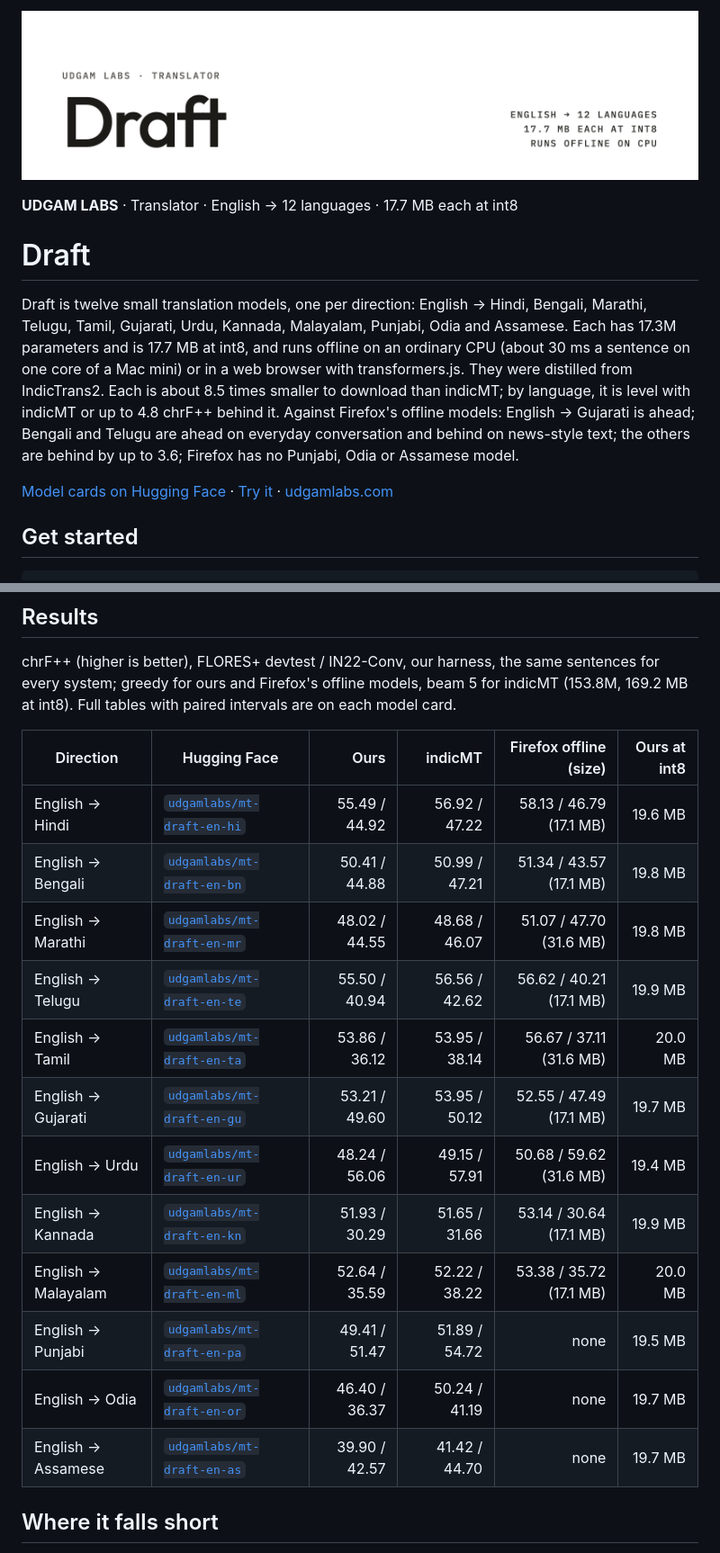
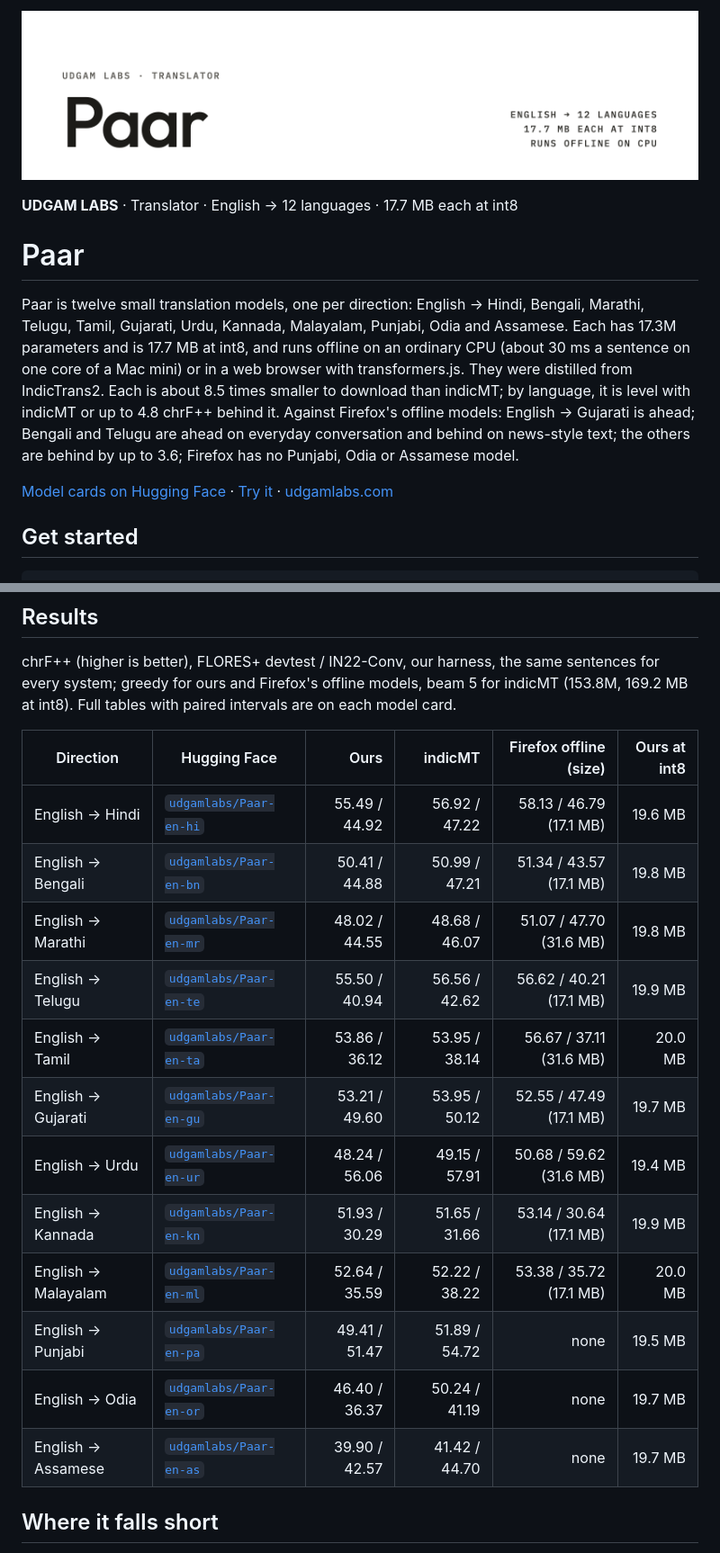
Before and after one commit to udgamlabs/paar, a Markdown page: README.md, 2 parts joined by grey strips. Shown at 90% size. Drawn GitHub-style; pictures changed too: assets/banner.png.

Commit message:
Name: Paar (16 Nov 2026); model repos udgamlabs/Paar-en-xx, Space udgamlabs/Paar
Co-Authored-By: Claude Opus 5.5 <noreply@anthropic.com>

```diff
--- a/README.md
+++ b/README.md
@@ -2,9 +2,9 @@
 
 **UDGAM LABS** · Translator · English → 12 languages · 17.7 MB each at int8
 
-# Draft
+# Paar
 
-Draft is twelve small translation models, one per direction: English → Hindi, Bengali, Marathi, Telugu, Tamil, Gujarati,
+Paar is twelve small translation models, one per direction: English → Hindi, Bengali, Marathi, Telugu, Tamil, Gujarati,
 Urdu, Kannada, Malayalam, Punjabi, Odia and Assamese. Each has 17.3M parameters and is 17.7 MB at int8, and runs
 offline on an ordinary CPU (about 30 ms a sentence on one core of a Mac mini) or in a web browser with
 transformers.js. They were distilled from IndicTrans2. Each is about 8.5 times smaller to download than indicMT;
@@ -66,18 +66,18 @@ on each model card.
 
 | Direction | Hugging Face | Ours | indicMT | Firefox offline (size) | Ours at int8 |
 |---|---|---:|---:|---:|---:|
-| English → Hindi | [`udgamlabs/mt-draft-en-hi`](https://huggingface.co/udgamlabs/mt-draft-en-hi) | 55.49 / 44.92 | 56.92 / 47.22 | 58.13 / 46.79 (17.1 MB) | 19.6 MB |
-| English → Bengali | [`udgamlabs/mt-draft-en-bn`](https://huggingface.co/udgamlabs/mt-draft-en-bn) | 50.41 / 44.88 | 50.99 / 47.21 | 51.34 / 43.57 (17.1 MB) | 19.8 MB |
-| English → Marathi | [`udgamlabs/mt-draft-en-mr`](https://huggingface.co/udgamlabs/mt-draft-en-mr) | 48.02 / 44.55 | 48.68 / 46.07 | 51.07 / 47.70 (31.6 MB) | 19.8 MB |
-| English → Telugu | [`udgamlabs/mt-draft-en-te`](https://huggingface.co/udgamlabs/mt-draft-en-te) | 55.50 / 40.94 | 56.56 / 42.62 | 56.62 / 40.21 (17.1 MB) | 19.9 MB |
-| English → Tamil | [`udgamlabs/mt-draft-en-ta`](https://huggingface.co/udgamlabs/mt-draft-en-ta) | 53.86 / 36.12 | 53.95 / 38.14 | 56.67 / 37.11 (31.6 MB) | 20.0 MB |
-| English → Gujarati | [`udgamlabs/mt-draft-en-gu`](https://huggingface.co/udgamlabs/mt-draft-en-gu) | 53.21 / 49.60 | 53.95 / 50.12 | 52.55 / 47.49 (17.1 MB) | 19.7 MB |
-| English → Urdu | [`udgamlabs/mt-draft-en-ur`](https://huggingface.co/udgamlabs/mt-draft-en-ur) | 48.24 / 56.06 | 49.15 / 57.91 | 50.68 / 59.62 (31.6 MB) | 19.4 MB |
-| English → Kannada | [`udgamlabs/mt-draft-en-kn`](https://huggingface.co/udgamlabs/mt-draft-en-kn) | 51.93 / 30.29 | 51.65 / 31.66 | 53.14 / 30.64 (17.1 MB) | 19.9 MB |
-| English → Malayalam | [`udgamlabs/mt-draft-en-ml`](https://huggingface.co/udgamlabs/mt-draft-en-ml) | 52.64 / 35.59 | 52.22 / 38.22 | 53.38 / 35.72 (17.1 MB) | 20.0 MB |
-| English → Punjabi | [`udgamlabs/mt-draft-en-pa`](https://huggingface.co/udgamlabs/mt-draft-en-pa) | 49.41 / 51.47 | 51.89 / 54.72 | none | 19.5 MB |
-| English → Odia | [`udgamlabs/mt-draft-en-or`](https://huggingface.co/udgamlabs/mt-draft-en-or) | 46.40 / 36.37 | 50.24 / 41.19 | none | 19.7 MB |
-| English → Assamese | [`udgamlabs/mt-draft-en-as`](https://huggingface.co/udgamlabs/mt-draft-en-as) | 39.90 / 42.57 | 41.42 / 44.70 | none | 19.7 MB |
+| English → Hindi | [`udgamlabs/Paar-en-hi`](https://huggingface.co/udgamlabs/Paar-en-hi) | 55.49 / 44.92 | 56.92 / 47.22 | 58.13 / 46.79 (17.1 MB) | 19.6 MB |
+| English → Bengali | [`udgamlabs/Paar-en-bn`](https://huggingface.co/udgamlabs/Paar-en-bn) | 50.41 / 44.88 | 50.99 / 47.21 | 51.34 / 43.57 (17.1 MB) | 19.8 MB |
+| English → Marathi | [`udgamlabs/Paar-en-mr`](https://huggingface.co/udgamlabs/Paar-en-mr) | 48.02 / 44.55 | 48.68 / 46.07 | 51.07 / 47.70 (31.6 MB) | 19.8 MB |
+| English → Telugu | [`udgamlabs/Paar-en-te`](https://huggingface.co/udgamlabs/Paar-en-te) | 55.50 / 40.94 | 56.56 / 42.62 | 56.62 / 40.21 (17.1 MB) | 19.9 MB |
+| English → Tamil | [`udgamlabs/Paar-en-ta`](https://huggingface.co/udgamlabs/Paar-en-ta) | 53.86 / 36.12 | 53.95 / 38.14 | 56.67 / 37.11 (31.6 MB) | 20.0 MB |
+| English → Gujarati | [`udgamlabs/Paar-en-gu`](https://huggingface.co/udgamlabs/Paar-en-gu) | 53.21 / 49.60 | 53.95 / 50.12 | 52.55 / 47.49 (17.1 MB) | 19.7 MB |
+| English → Urdu | [`udgamlabs/Paar-en-ur`](https://huggingface.co/udgamlabs/Paar-en-ur) | 48.24 / 56.06 | 49.15 / 57.91 | 50.68 / 59.62 (31.6 MB) | 19.4 MB |
+| English → Kannada | [`udgamlabs/Paar-en-kn`](https://huggingface.co/udgamlabs/Paar-en-kn) | 51.93 / 30.29 | 51.65 / 31.66 | 53.14 / 30.64 (17.1 MB) | 19.9 MB |
+| English → Malayalam | [`udgamlabs/Paar-en-ml`](https://huggingface.co/udgamlabs/Paar-en-ml) | 52.64 / 35.59 | 52.22 / 38.22 | 53.38 / 35.72 (17.1 MB) | 20.0 MB |
+| English → Punjabi | [`udgamlabs/Paar-en-pa`](https://huggingface.co/udgamlabs/Paar-en-pa) | 49.41 / 51.47 | 51.89 / 54.72 | none | 19.5 MB |
+| English → Odia | [`udgamlabs/Paar-en-or`](https://huggingface.co/udgamlabs/Paar-en-or) | 46.40 / 36.37 | 50.24 / 41.19 | none | 19.7 MB |
+| English → Assamese | [`udgamlabs/Paar-en-as`](https://huggingface.co/udgamlabs/Paar-en-as) | 39.90 / 42.57 | 41.42 / 44.70 | none | 19.7 MB |
 
 ## Where it falls short
 
```
Also changed, not shown: other parts of README.md (+3 -3 lines), 3 other files.
